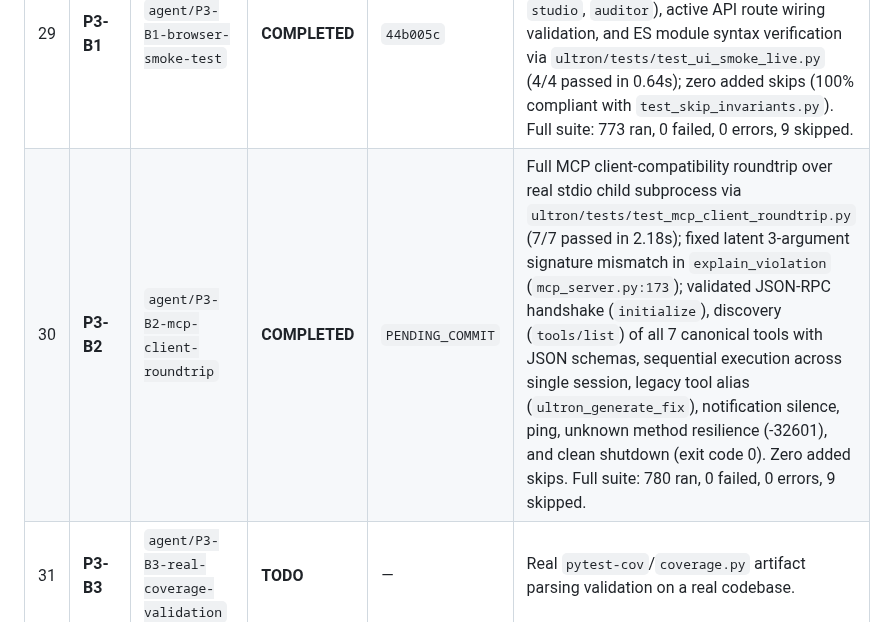
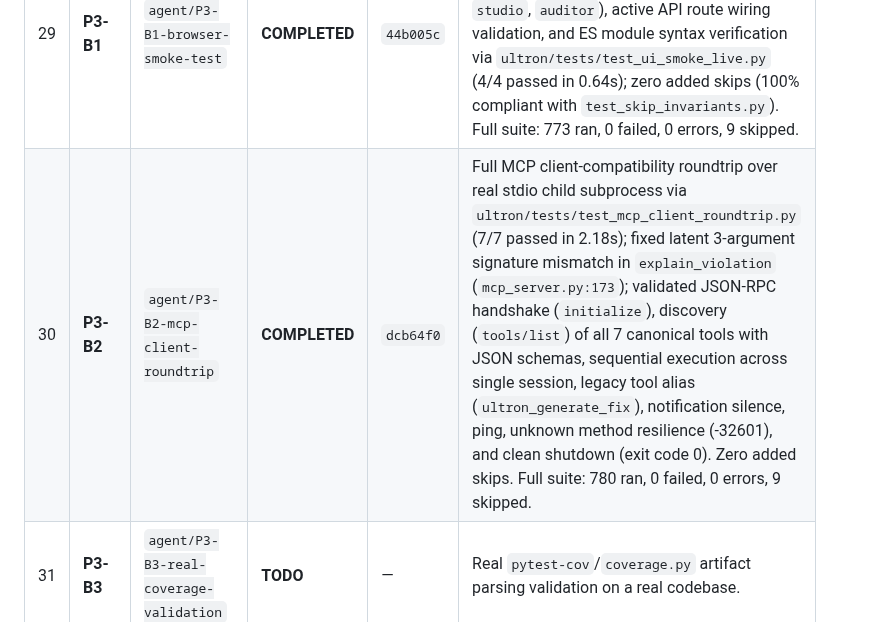
Before and after one commit to DMzinev/ultron, a Markdown page: docs/TASK_PROGRESS_TRACKER.md, the part around the change. Rendered like a GitHub page.

Commit message:
docs(tracker): update Task P3-B2 commit hash to dcb64f0

```diff
--- a/docs/TASK_PROGRESS_TRACKER.md
+++ b/docs/TASK_PROGRESS_TRACKER.md
@@ -54,7 +54,7 @@
 | 27 | **P3-A1** | `agent/P3-A1-eliminate-port-flakiness` | **COMPLETED** | `bb4d82b` | Port-bind flakiness eliminated; `create_server(start_port=0)` bypasses scan loop; HTTPServer EADDRINUSE mocked in `test_deterministic_port_selection`; uncaptured stdout noise silenced in `test_launchers.py`, `test_distribution_packaging.py`, `test_install_first_run.py`; `.github/workflows/ci.yml` upgraded with back-to-back Pass 1 & Pass 2 verification runs; `server.py` strictly 297 lines (< 300); full suite passes with zero failures/errors (`TESTS: 766 ran, 0 failed, 0 errors, 9 skipped`). |
 | 28 | **P3-A2** | `agent/P3-A2-stabilize-skip-count` | **COMPLETED** | `a4eb5b3` | Skip count variability stabilized & documented; AST static analysis test `ultron/tests/test_skip_invariants.py` (3/3 passed in 0.41s) enforces authorized skip inventory; authoritative environment dependency matrix embedded; online dev produces 9 skips, offline CI produces 10 skips, minimal clone produces 18 skips; full suite passes with zero failures/errors (`TESTS: 769 ran, 0 failed, 0 errors, 9 skipped`). |
 | 29 | **P3-B1** | `agent/P3-B1-browser-smoke-test` | **COMPLETED** | `44b005c` | Live HTTP server lifecycle (`start_port=0`), asset delivery (HTML, CSS, JS), 4-pillar DOM structural parsing (`dashboard`, `graph`, `studio`, `auditor`), active API route wiring validation, and ES module syntax verification via `ultron/tests/test_ui_smoke_live.py` (4/4 passed in 0.64s); zero added skips (100% compliant with `test_skip_invariants.py`). Full suite: 773 ran, 0 failed, 0 errors, 9 skipped. |
-| 30 | **P3-B2** | `agent/P3-B2-mcp-client-roundtrip` | **COMPLETED** | `PENDING_COMMIT` | Full MCP client-compatibility roundtrip over real stdio child subprocess via `ultron/tests/test_mcp_client_roundtrip.py` (7/7 passed in 2.18s); fixed latent 3-argument signature mismatch in `explain_violation` (`mcp_server.py:173`); validated JSON-RPC handshake (`initialize`), discovery (`tools/list`) of all 7 canonical tools with JSON schemas, sequential execution across single session, legacy tool alias (`ultron_generate_fix`), notification silence, ping, unknown method resilience (-32601), and clean shutdown (exit code 0). Zero added skips. Full suite: 780 ran, 0 failed, 0 errors, 9 skipped. |
+| 30 | **P3-B2** | `agent/P3-B2-mcp-client-roundtrip` | **COMPLETED** | `dcb64f0` | Full MCP client-compatibility roundtrip over real stdio child subprocess via `ultron/tests/test_mcp_client_roundtrip.py` (7/7 passed in 2.18s); fixed latent 3-argument signature mismatch in `explain_violation` (`mcp_server.py:173`); validated JSON-RPC handshake (`initialize`), discovery (`tools/list`) of all 7 canonical tools with JSON schemas, sequential execution across single session, legacy tool alias (`ultron_generate_fix`), notification silence, ping, unknown method resilience (-32601), and clean shutdown (exit code 0). Zero added skips. Full suite: 780 ran, 0 failed, 0 errors, 9 skipped. |
 | 31 | **P3-B3** | `agent/P3-B3-real-coverage-validation` | **TODO** | — | Real `pytest-cov`/`coverage.py` artifact parsing validation on a real codebase. |
 | 32 | **P3-C1** | `agent/P3-C1-modularize-frontend-js` | **TODO** | — | Decompose `index.js` (1,688 lines) into ES modules < 400 lines each. |
 | 33 | **P3-C2** | `agent/P3-C2-not-a-cockpit-audit` | **TODO** | — | UX simplicity and visual clarity overhaul: eliminate visual clutter, enhance colors and hierarchy. |
```
